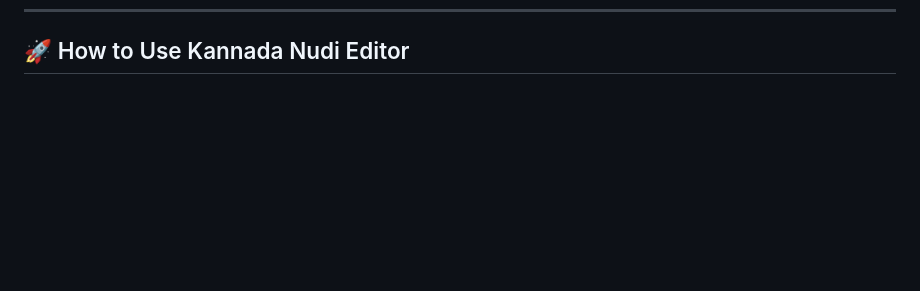
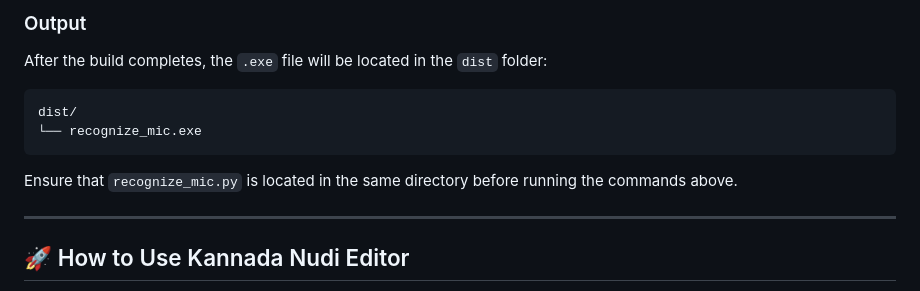
Before and after one commit to kagapa-blr/KannadaNudiEditor, a Markdown page: README.md, the part around one of its changes. Rendered like a GitHub page; blank space fills up the shorter version.

Commit message:
speech to text generated by venv and Readme Updated for Python

````diff
--- a/README.md
+++ b/README.md
@@ -79,3 +106,18 @@ These commands will install the latest stable versions of the required NuGet pac
+### Output
+
+After the build completes, the `.exe` file will be located in the `dist` folder:
+
+```
+dist/
+└── recognize_mic.exe
+```
+
+Ensure that `recognize_mic.py` is located in the same directory before running the commands above.
+
+---
+
+
+
 ## 🚀 How to Use Kannada Nudi Editor
 
 1. **Download and Install**
````
Also changed, not shown: other parts of README.md (+27 -0 lines).
